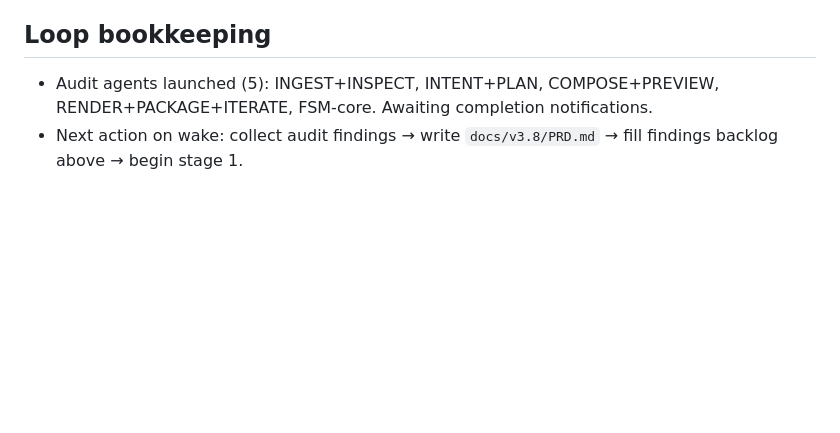
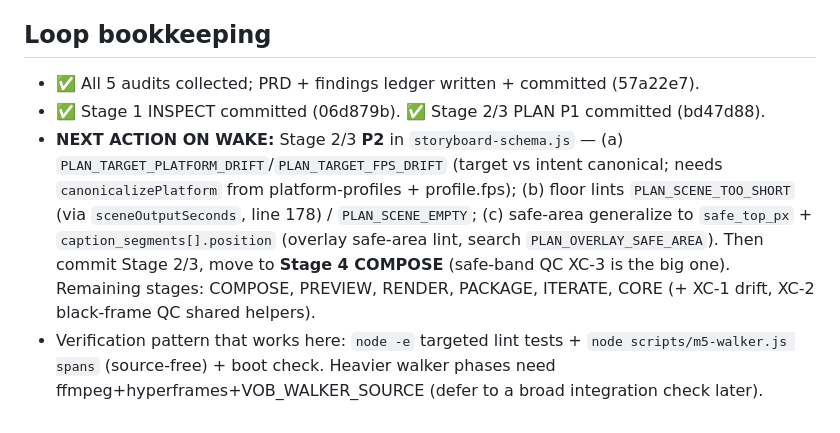
Before and after one commit to deinJoni/video-vob, a Markdown page: docs/v3.8/PROGRESS.md, the part around the change. Drawn GitHub-style; blank space fills up the shorter version.

Commit message:
v3.8: update progress ledger (resume pointer for next loop iteration)
Co-Authored-By: Claude Opus 4.8 (1M context) <noreply@anthropic.com>
Claude-Session: https://claude.ai/code/session_019BuEtTxqWwkioAjPFagjr9

```diff
--- a/docs/v3.8/PROGRESS.md
+++ b/docs/v3.8/PROGRESS.md
@@ -146,5 +146,7 @@ _(record non-obvious choices here as they're made)_
 
 ## Loop bookkeeping
 
-- Audit agents launched (5): INGEST+INSPECT, INTENT+PLAN, COMPOSE+PREVIEW, RENDER+PACKAGE+ITERATE, FSM-core. Awaiting completion notifications.
-- Next action on wake: collect audit findings → write `docs/v3.8/PRD.md` → fill findings backlog above → begin stage 1.
+- ✅ All 5 audits collected; PRD + findings ledger written + committed (57a22e7).
+- ✅ Stage 1 INSPECT committed (06d879b). ✅ Stage 2/3 PLAN P1 committed (bd47d88).
+- **NEXT ACTION ON WAKE:** Stage 2/3 **P2** in `storyboard-schema.js` — (a) `PLAN_TARGET_PLATFORM_DRIFT`/`PLAN_TARGET_FPS_DRIFT` (target vs intent canonical; needs `canonicalizePlatform` from platform-profiles + profile.fps); (b) floor lints `PLAN_SCENE_TOO_SHORT` (via `sceneOutputSeconds`, line 178) / `PLAN_SCENE_EMPTY`; (c) safe-area generalize to `safe_top_px` + `caption_segments[].position` (overlay safe-area lint, search `PLAN_OVERLAY_SAFE_AREA`). Then commit Stage 2/3, move to **Stage 4 COMPOSE** (safe-band QC XC-3 is the big one). Remaining stages: COMPOSE, PREVIEW, RENDER, PACKAGE, ITERATE, CORE (+ XC-1 drift, XC-2 black-frame QC shared helpers).
+- Verification pattern that works here: `node -e` targeted lint tests + `node scripts/m5-walker.js spans` (source-free) + boot check. Heavier walker phases need ffmpeg+hyperframes+VOB_WALKER_SOURCE (defer to a broad integration check later).
```
